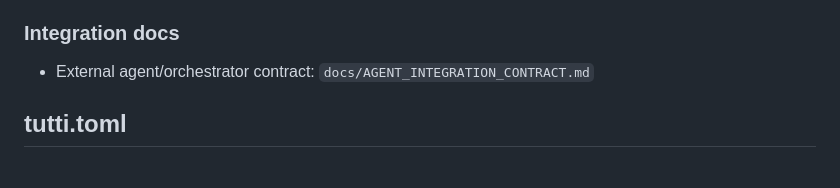
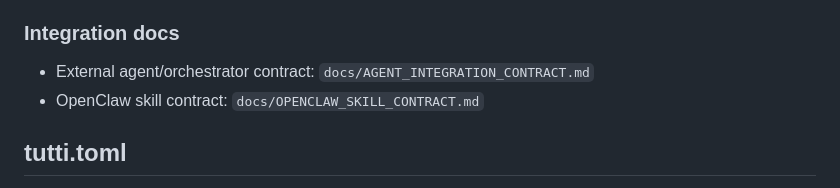
Before and after one commit to nutthouse/tutti, a Markdown page: README.md, the part around the change. Rendered like a GitHub page.

Commit message:
Add OpenClaw skill contract documentation

```diff
--- a/README.md
+++ b/README.md
@@ -95,6 +95,7 @@ source ~/.zshrc
 
 ### Integration docs
 - External agent/orchestrator contract: `docs/AGENT_INTEGRATION_CONTRACT.md`
+- OpenClaw skill contract: `docs/OPENCLAW_SKILL_CONTRACT.md`
 
 ## tutti.toml
 
```
Also changed, not shown: docs/AGENT_INTEGRATION_CONTRACT.md (+2 -0 lines), docs/OPENCLAW_SKILL_CONTRACT.md (added, +72 -0 lines).
